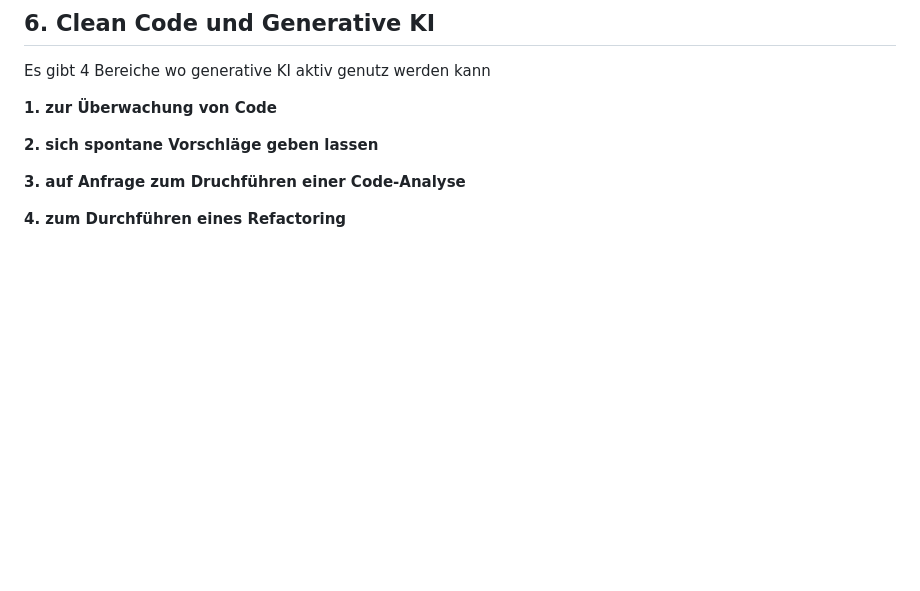
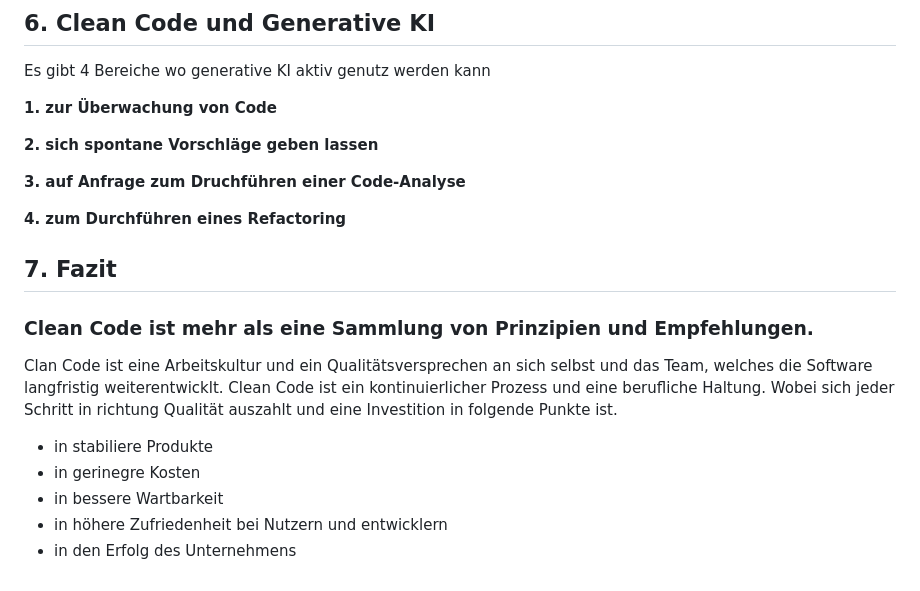
Before and after one commit to futurefounder/moderne-softwareentwicklung-mim-20-w25-team-3-foodrescue, a Markdown page: CLEANCODE.md, the part around the change. Rendered like a GitHub page; blank space fills up the shorter version.

Commit message:
added part 7 Fazit

```diff
--- a/CLEANCODE.md
+++ b/CLEANCODE.md
@@ -753,3 +753,18 @@ Es gibt 4 Bereiche wo generative KI aktiv genutz werden kann
 **3. auf Anfrage zum Druchführen einer Code-Analyse**
 
 **4. zum Durchführen eines Refactoring**
+
+
+## 7. Fazit
+
+### Clean Code ist mehr als eine Sammlung von Prinzipien und Empfehlungen.
+
+Clan Code ist eine Arbeitskultur und ein Qualitätsversprechen an sich selbst und das Team, welches die Software langfristig weiterentwicklt.
+Clean Code ist ein kontinuierlicher Prozess und eine berufliche Haltung.
+Wobei sich jeder Schritt in richtung Qualität auszahlt und eine Investition in folgende Punkte ist.
+
+- in stabiliere Produkte
+- in gerinegre Kosten
+- in bessere Wartbarkeit
+- in höhere Zufriedenheit bei Nutzern und entwicklern
+- in den Erfolg des Unternehmens
```
